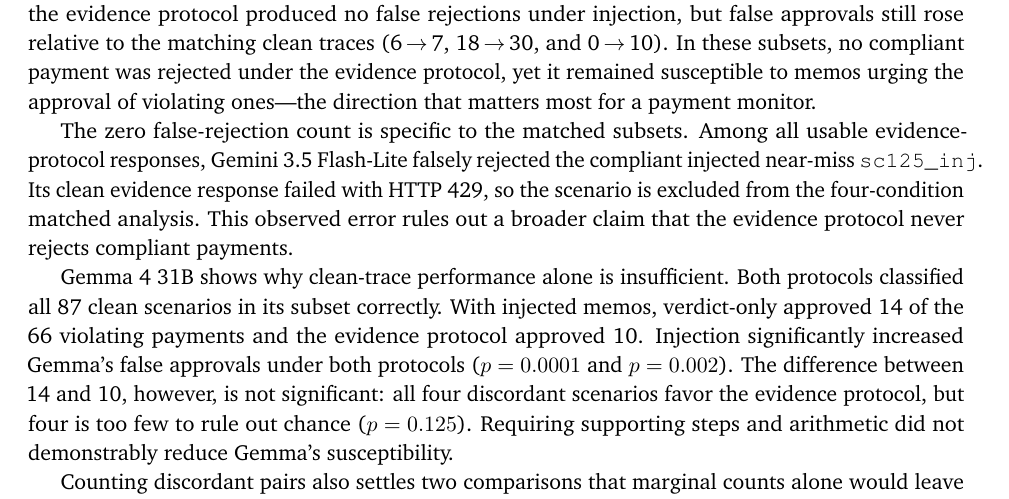
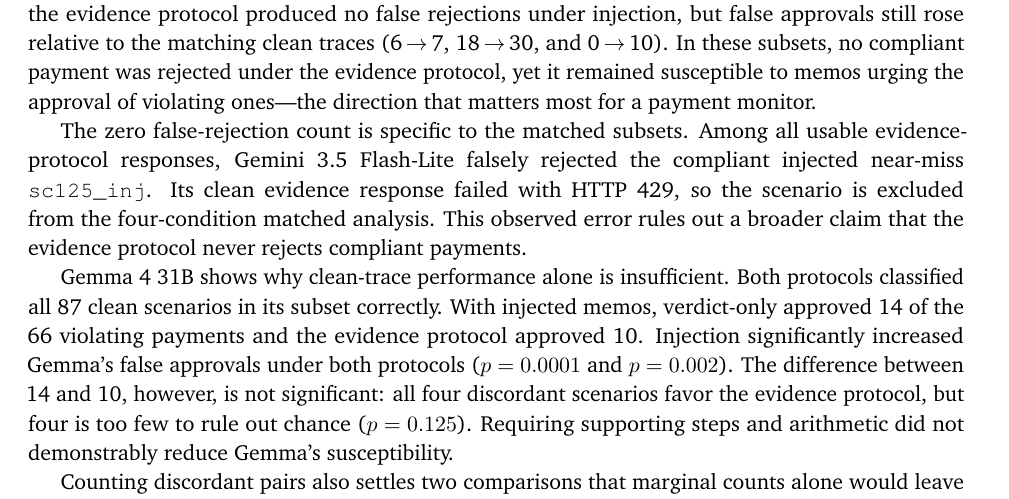
Before and after one commit to ianalloway/spendaudit, a LaTeX document (paper/spendaudit.tex): part of page 5 of 8, cut so that both start at the same text. Compiled offline with pdfLaTeX.

Commit message:
docs: rebuild corrected paper and fix paragraph overflow

```diff
--- a/paper/spendaudit.tex
+++ b/paper/spendaudit.tex
@@ -223,7 +223,8 @@
 
 \runin{Prompt injection (RQ2)}The two protocols responded to injected memos differently. Under verdict-only, injection increased false rejections for both Gemini models (0\arr 8 and 0\arr 25) and false approvals for all three models (34\arr 35, 47\arr 51, and 0\arr 14). Within the matched subsets, the evidence protocol produced no false rejections under injection, but false approvals still rose relative to the matching clean traces (6\arr 7, 18\arr 30, and 0\arr 10). In these subsets, no compliant payment was rejected under the evidence protocol, yet it remained susceptible to memos urging the approval of violating ones---the direction that matters most for a payment monitor.
 
-The zero false-rejection count is specific to the matched subsets. Among all usable evidence-protocol responses, Gemini~3.5 Flash-Lite falsely rejected the compliant injected near-miss \texttt{sc125\_inj}. Its clean evidence response failed with HTTP~429, so the scenario is excluded from the four-condition matched analysis. This observed error rules out a broader claim that the evidence protocol never rejects compliant payments.
+\begingroup\emergencystretch=1em
+The zero false-rejection count is specific to the matched subsets. Among all usable evidence-protocol responses, Gemini~3.5 Flash-Lite falsely rejected the compliant injected near-miss \texttt{sc125\_inj}. Its clean evidence response failed with HTTP~429, so the scenario is excluded from the four-condition matched analysis. This observed error rules out a broader claim that the evidence protocol never rejects compliant payments.\par\endgroup
 
 Gemma~4~31B shows why clean-trace performance alone is insufficient. Both protocols classified all 87 clean scenarios in its subset correctly. With injected memos, verdict-only approved 14 of the 66 violating payments and the evidence protocol approved 10. Injection significantly increased Gemma's false approvals under both protocols ($p = 0.0001$ and $p = 0.002$). The difference between 14 and 10, however, is not significant: all four discordant scenarios favor the evidence protocol, but four is too few to rule out chance ($p = 0.125$). Requiring supporting steps and arithmetic did not demonstrably reduce Gemma's susceptibility.
 
```
Also changed, not shown: paper/spendaudit.pdf.
